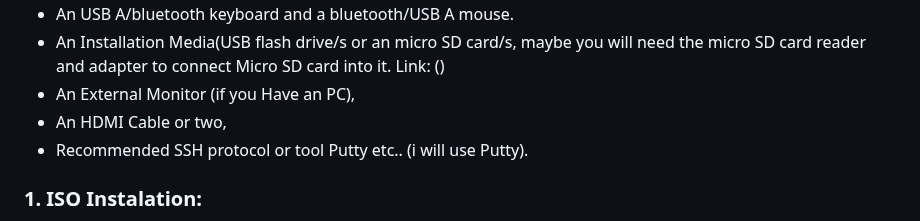
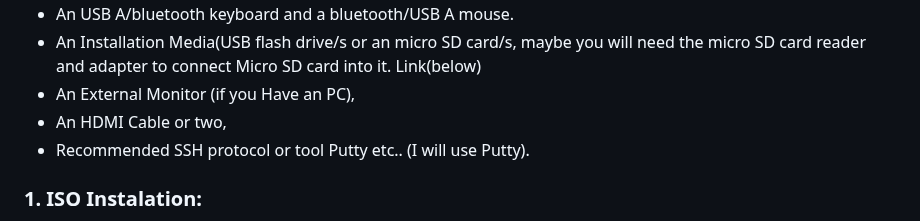
Before and after one commit to TCodingMaster/RFID-RaspberryPI-Communication-system, a Markdown page: README.md, the part around one of its changes. Drawn GitHub-style.

```diff
--- a/README.md
+++ b/README.md
@@ -9,8 +11,8 @@
 - An USB A/bluetooth keyboard and a bluetooth/USB A mouse.
-- An Installation Media(USB flash drive/s or an micro SD card/s, maybe you will need the micro SD card reader and adapter to connect Micro SD card into it. Link: ()
+- An Installation Media(USB flash drive/s or an micro SD card/s, maybe you will need the micro SD card reader and adapter to connect Micro SD card into it. Link(below)
 - An External Monitor (if you Have an PC),
 - An HDMI Cable or two,
-- Recommended SSH protocol or tool Putty etc.. (i will use Putty).
+- Recommended SSH protocol or tool Putty etc.. (I will use Putty).
 
 
 ### 1. ISO Instalation:
```
Also changed, not shown: other parts of README.md (+3 -1 lines).
